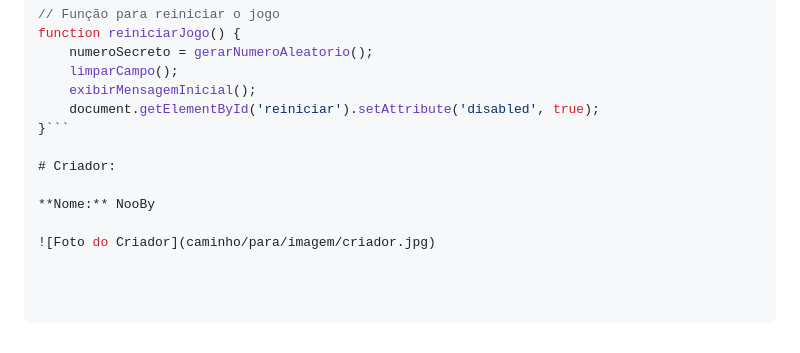
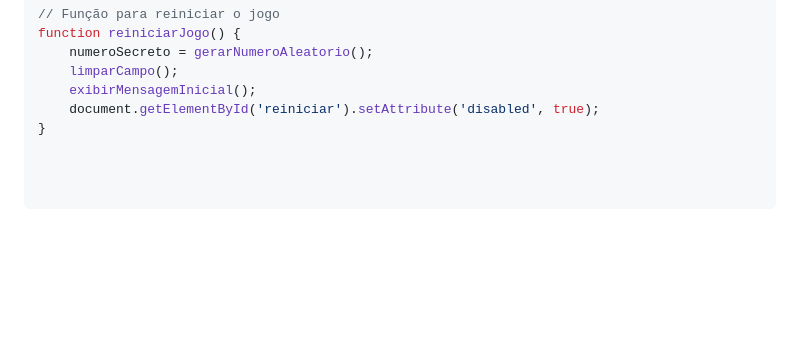
Before and after one commit to Nooby-Oficial/jogo-do-numero-secreto, a Markdown page: README.md, the part around the change. Drawn GitHub-style; blank space fills up the shorter version.

````diff
--- a/README.md
+++ b/README.md
@@ -100,10 +100,4 @@ function reiniciarJogo() {
     limparCampo();
     exibirMensagemInicial();
     document.getElementById('reiniciar').setAttribute('disabled', true);
-}```
-
-# Criador:
-
-**Nome:** NooBy
-
-![Foto do Criador](caminho/para/imagem/criador.jpg)
+}
````
